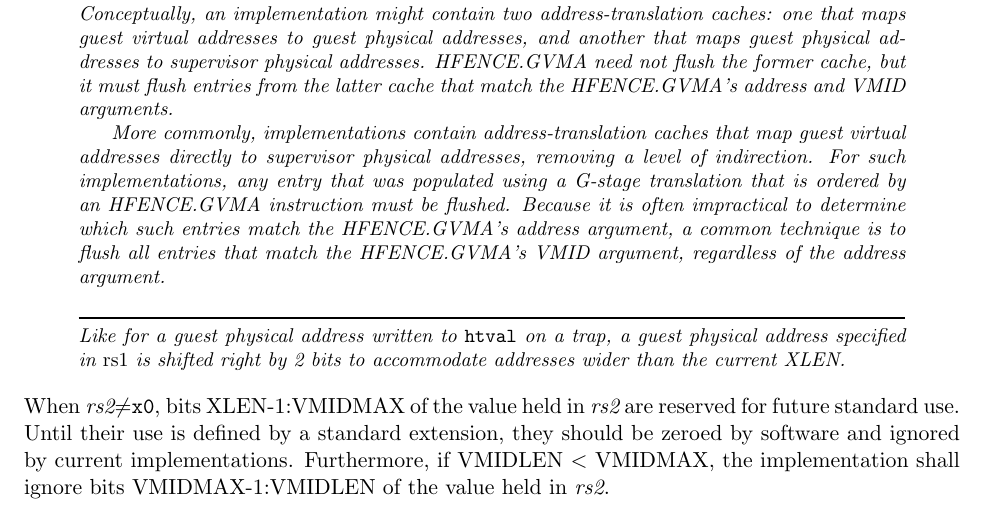
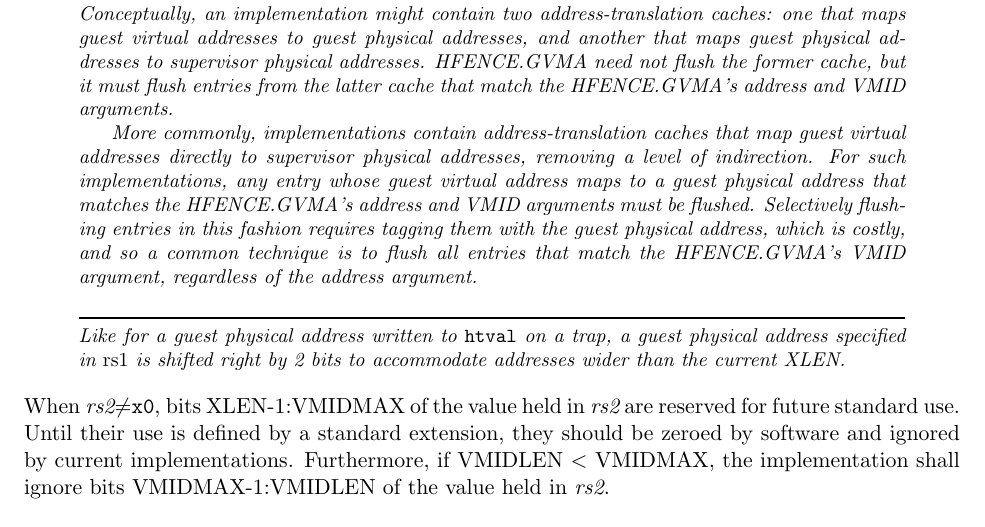
Before and after one commit to riscv/riscv-isa-manual, a LaTeX thesis (src/riscv-privileged.tex, which reads src/hypervisor.tex): part of page 131 of 149, cut so that both start at the same text. Compiled offline with pdfLaTeX.

Commit message:
Improve HFENCE.GVMA commentary
See #793

```diff
--- a/src/hypervisor.tex
+++ b/src/hypervisor.tex
@@ -2009,12 +2009,13 @@ the latter cache that match the HFENCE.GVMA's address and VMID arguments.
 More commonly, implementations contain address-translation caches that map
 guest virtual addresses directly to supervisor physical addresses, removing
 a level of indirection.
-For such implementations, any entry that was populated using a G-stage
-translation that is ordered by an HFENCE.GVMA instruction must be flushed.
-Because it is often impractical to determine which such entries match the
-HFENCE.GVMA's address argument, a common technique is to flush all entries
-that match the HFENCE.GVMA's VMID argument, regardless of the address
-argument.
+For such implementations, any entry whose guest virtual address maps to
+a guest physical address that matches the HFENCE.GVMA's address and VMID
+arguments must be flushed.
+Selectively flushing entries in this fashion requires tagging them with
+the guest physical address, which is costly, and so a common technique is
+to flush all entries that match the HFENCE.GVMA's VMID argument, regardless
+of the address argument.
 \end{commentary}
 
 \begin{commentary}
```
